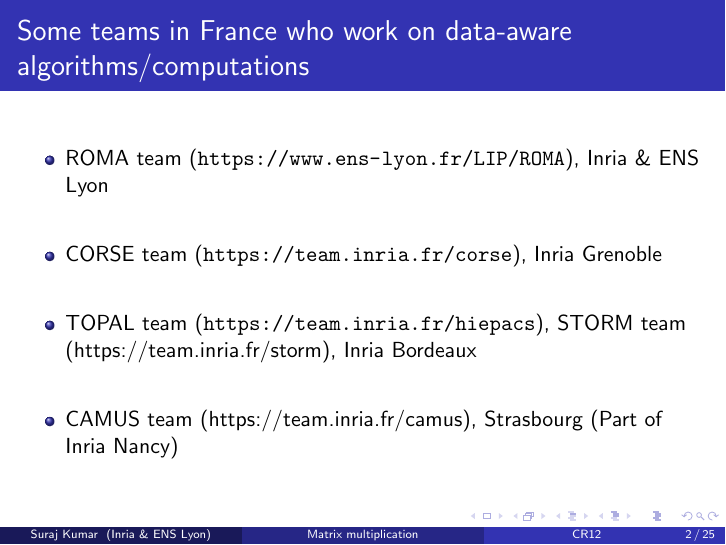
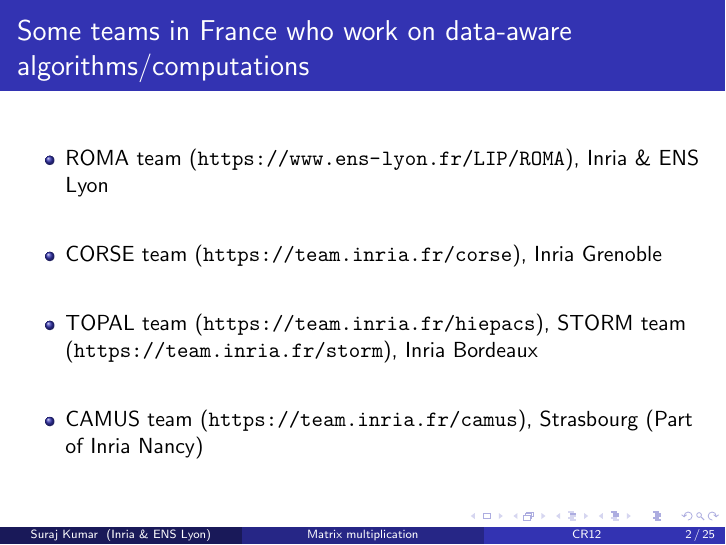
Before and after one commit to surakuma/surakuma.github.io, LaTeX slides (CR12/Lecture3/parallelMatmul.tex): page 2 of 25. Compiled offline with pdfLaTeX.

Commit message:
added proper url for different Inria teams

```diff
--- a/CR12/Lecture3/parallelMatmul.tex
+++ b/CR12/Lecture3/parallelMatmul.tex
@@ -91,9 +91,9 @@
 			\vfill
 			\item CORSE team (\url{https://team.inria.fr/corse}), Inria Grenoble
 			\vfill
-			\item TOPAL team (\url{https://team.inria.fr/hiepacs}), STORM team (https://team.inria.fr/storm), Inria Bordeaux
+			\item TOPAL team (\url{https://team.inria.fr/hiepacs}), STORM team (\url{https://team.inria.fr/storm}), Inria Bordeaux
 			\vfill
-			\item CAMUS team (https://team.inria.fr/camus), Strasbourg (Part of Inria Nancy)
+			\item CAMUS team (\url{https://team.inria.fr/camus}), Strasbourg (Part of Inria Nancy)
 		\end{itemize}
 	\end{frame}
 %	\section{Popular data layouts}
```
Also changed, not shown: CR12/Lecture3/parallelMatmul.pdf.
